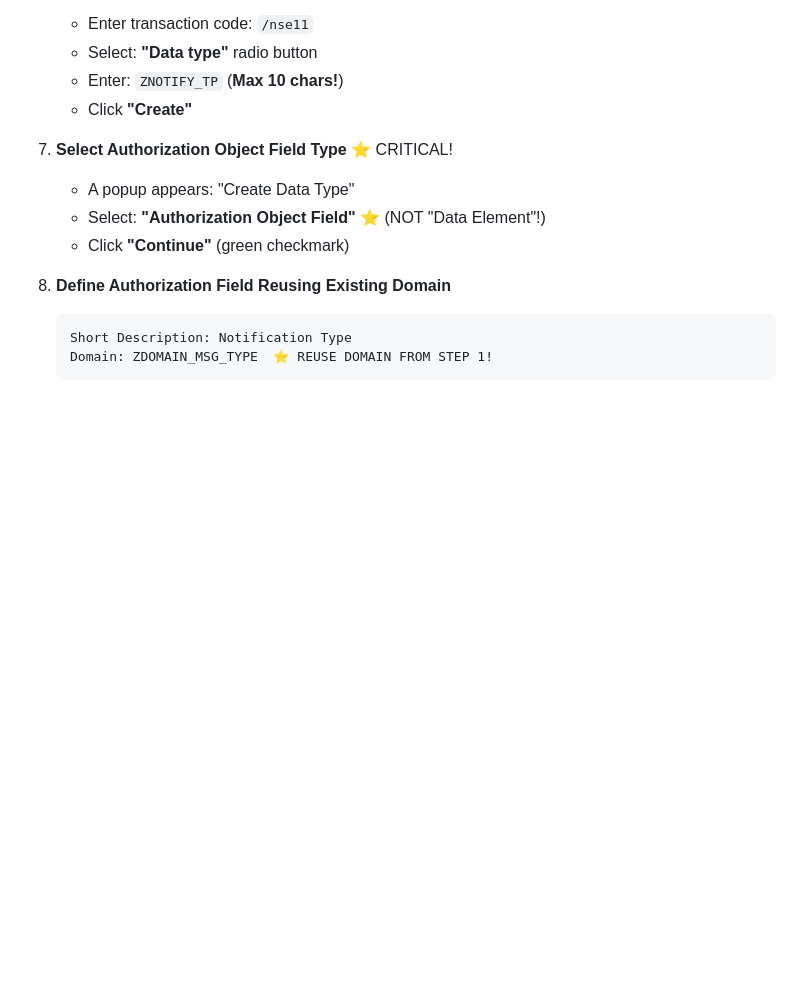
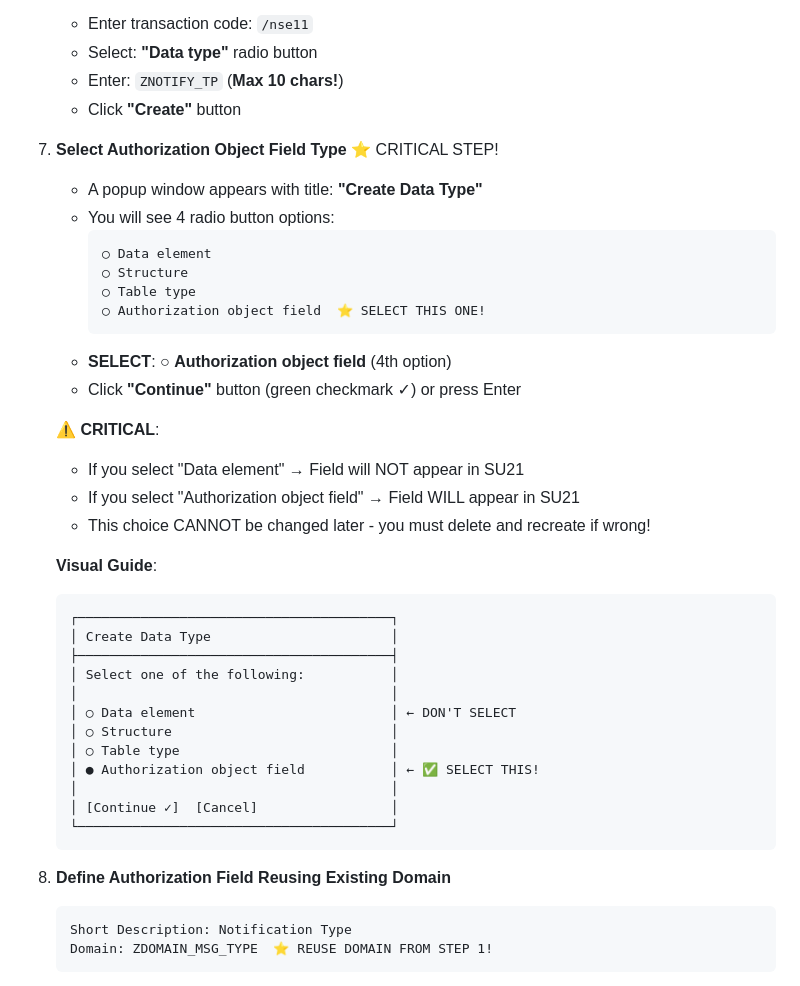
Before and after one commit to Raistlin82/sap-fiori-notification-banner, a Markdown page: docs/DEPLOYMENT_GUIDE.md, the part around the change. Drawn GitHub-style; blank space fills up the shorter version.

Commit message:
docs: Add visual guide for SE11 Authorization Object Field type selection
## Critical Documentation Addition

Added detailed visual guide showing:
- SE11 "Create Data Type" popup with 4 radio button options
- ASCII diagram highlighting correct selection (Authorization object field)
- Warnings that Data Element type won't appear in SU21
- Note that type selection is permanent and cannot be changed

This resolves confusion about why fields created as Data Elements don't
appear in SU21 authorization field selection.

🤖 Generated with [Claude Code](https://claude.com/claude-code)

Co-Authored-By: Claude <noreply@anthropic.com>

````diff
--- a/docs/DEPLOYMENT_GUIDE.md
+++ b/docs/DEPLOYMENT_GUIDE.md
@@ -898,12 +898,40 @@ Response: []  ✅ SERVICE WORKING!
    - Enter transaction code: `/nse11`
    - Select: **"Data type"** radio button
    - Enter: `ZNOTIFY_TP` (**Max 10 chars!**)
-   - Click **"Create"**
-
-7. **Select Authorization Object Field Type** ⭐ CRITICAL!
-   - A popup appears: "Create Data Type"
-   - Select: **"Authorization Object Field"** ⭐ (NOT "Data Element"!)
-   - Click **"Continue"** (green checkmark)
+   - Click **"Create"** button
+
+7. **Select Authorization Object Field Type** ⭐ CRITICAL STEP!
+   - A popup window appears with title: **"Create Data Type"**
+   - You will see 4 radio button options:
+     ```
+     ○ Data element
+     ○ Structure
+     ○ Table type
+     ○ Authorization object field  ⭐ SELECT THIS ONE!
+     ```
+   - **SELECT**: ○ **Authorization object field** (4th option)
+   - Click **"Continue"** button (green checkmark ✓) or press Enter
+
+   **⚠️ CRITICAL**:
+   - If you select "Data element" → Field will NOT appear in SU21
+   - If you select "Authorization object field" → Field WILL appear in SU21
+   - This choice CANNOT be changed later - you must delete and recreate if wrong!
+
+   **Visual Guide**:
+   ```
+   ┌────────────────────────────────────────┐
+   │ Create Data Type                       │
+   ├────────────────────────────────────────┤
+   │ Select one of the following:           │
+   │                                        │
+   │ ○ Data element                         │ ← DON'T SELECT
+   │ ○ Structure                            │
+   │ ○ Table type                           │
+   │ ● Authorization object field           │ ← ✅ SELECT THIS!
+   │                                        │
+   │ [Continue ✓]  [Cancel]                 │
+   └────────────────────────────────────────┘
+   ```
 
 8. **Define Authorization Field Reusing Existing Domain**
    ```
````
